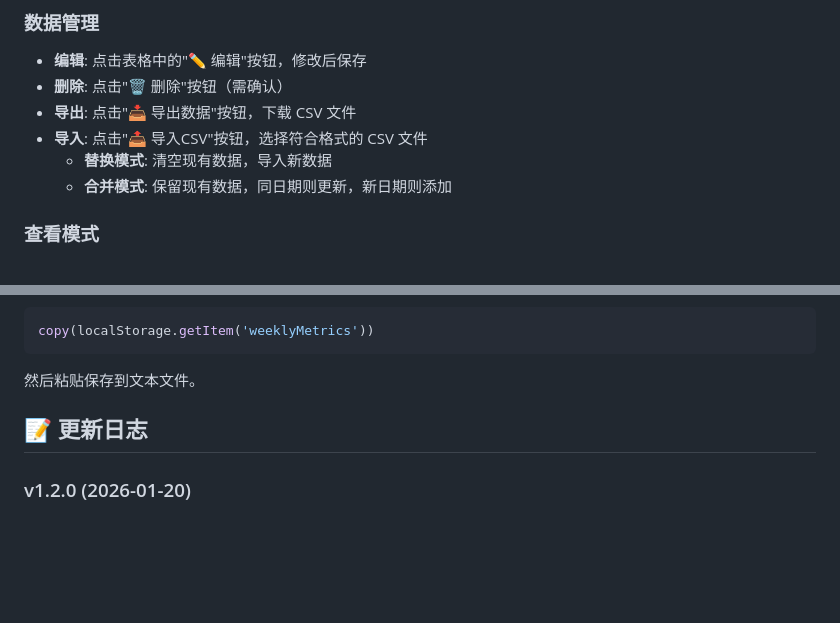
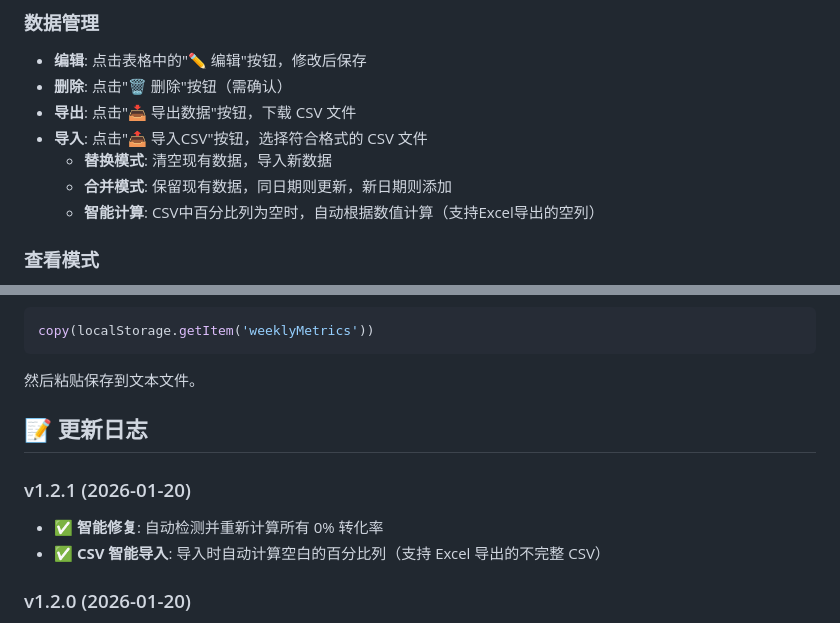
Before and after one commit to cirE0205/DataBoard, a Markdown page: README.md, 2 parts joined by grey strips. Drawn GitHub-style; blank space fills up the shorter version.

Commit message:
Update README for v1.2.1 - document smart CSV import feature

```diff
--- a/README.md
+++ b/README.md
@@ -73,6 +73,7 @@ Weekly Business Performance Dashboard - 专为周度汇报会议设计的数据
 - **导入**: 点击"📤 导入CSV"按钮，选择符合格式的 CSV 文件
   - **替换模式**: 清空现有数据，导入新数据
   - **合并模式**: 保留现有数据，同日期则更新，新日期则添加
+  - **智能计算**: CSV中百分比列为空时，自动根据数值计算（支持Excel导出的空列）
 
 ### 查看模式
 
@@ -121,6 +122,10 @@ copy(localStorage.getItem('weeklyMetrics'))
 
 ## 📝 更新日志
 
+### v1.2.1 (2026-01-20)
+- ✅ **智能修复**: 自动检测并重新计算所有 0% 转化率
+- ✅ **CSV 智能导入**: 导入时自动计算空白的百分比列（支持 Excel 导出的不完整 CSV）
+
 ### v1.2.0 (2026-01-20)
 - ✅ **离线支持**: ECharts 库本地化，无需网络连接即可使用
 - ✅ **可靠性提升**: 消除 CDN 依赖，适应任何网络环境
```
